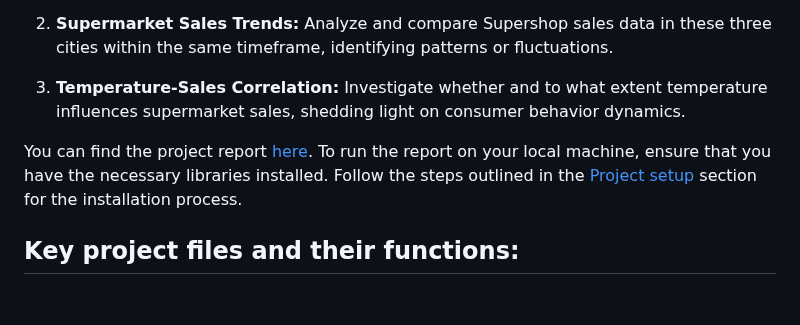
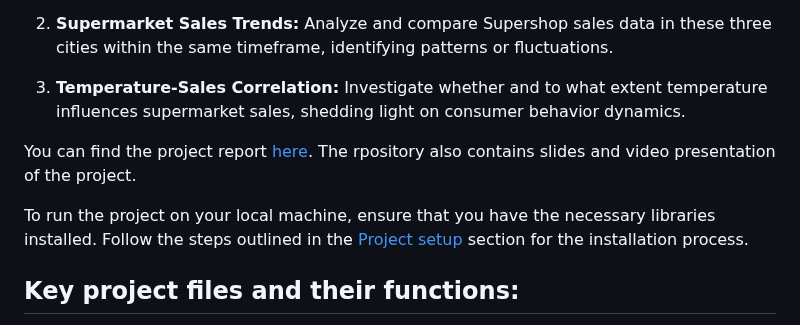
Before and after one commit to jvalue/made-template, a Markdown page: README.md, the part around the change. GitHub-like rendering; blank space fills up the shorter version.

```diff
--- a/README.md
+++ b/README.md
@@ -16,7 +16,9 @@ The primary objectives of this project include answering the following questions
 
 3. **Temperature-Sales Correlation:** Investigate whether and to what extent temperature influences supermarket sales, shedding light on consumer behavior dynamics.
 
-You can find the project report [here](/project/report.ipynb). To run the report on your local machine, ensure that you have the necessary libraries installed. Follow the steps outlined in the [Project setup](#project-setup) section for the installation process.
+You can find the project report [here](/project/report.ipynb). The rpository also contains slides and video presentation of the project.
+
+To run the project on your local machine, ensure that you have the necessary libraries installed. Follow the steps outlined in the [Project setup](#project-setup) section for the installation process.
 
 ## Key project files and their functions:
 
```
